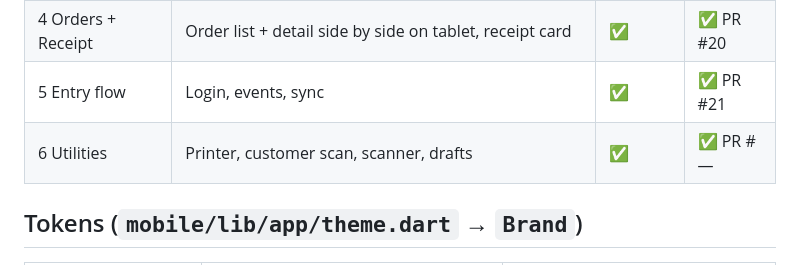
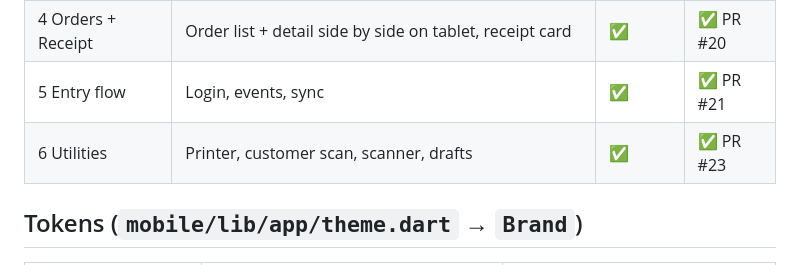
Before and after one commit to krnskrll/event-mpos, a Markdown page: docs/UI-REVAMP.md, the part around the change. GitHub-like rendering.

Commit message:
docs: record phase 6 PR
Co-Authored-By: Claude Opus 5.5 <noreply@anthropic.com>

```diff
--- a/docs/UI-REVAMP.md
+++ b/docs/UI-REVAMP.md
@@ -29,7 +29,7 @@ Flutter app in `mobile/`. Mockups: [canvas](https://claude.ai/artifact/J8M57FS2H
 | 3 Shell + Home | Floating forest rail, phone bottom bar, Home dashboard, status in top bar | ✅ | ✅ PR #18 |
 | 4 Orders + Receipt | Order list + detail side by side on tablet, receipt card | ✅ | ✅ PR #20 |
 | 5 Entry flow | Login, events, sync | ✅ | ✅ PR #21 |
-| 6 Utilities | Printer, customer scan, scanner, drafts | ✅ | ✅ PR #— |
+| 6 Utilities | Printer, customer scan, scanner, drafts | ✅ | ✅ PR #23 |
 
 ## Tokens (`mobile/lib/app/theme.dart` → `Brand`)
 
```
